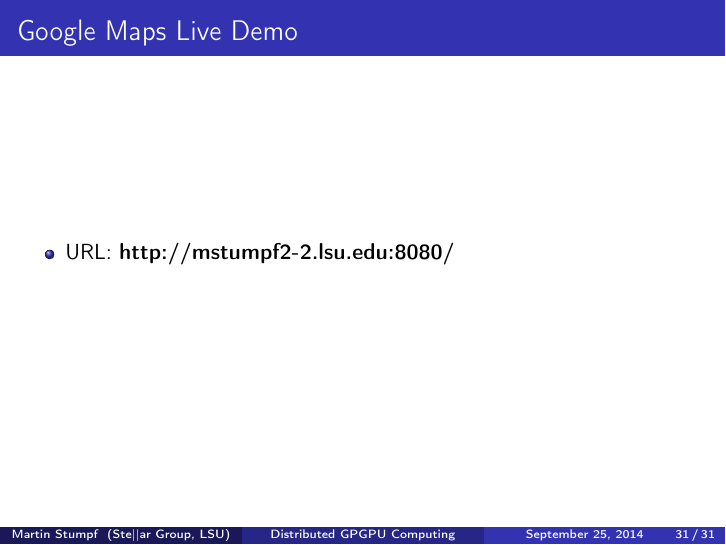
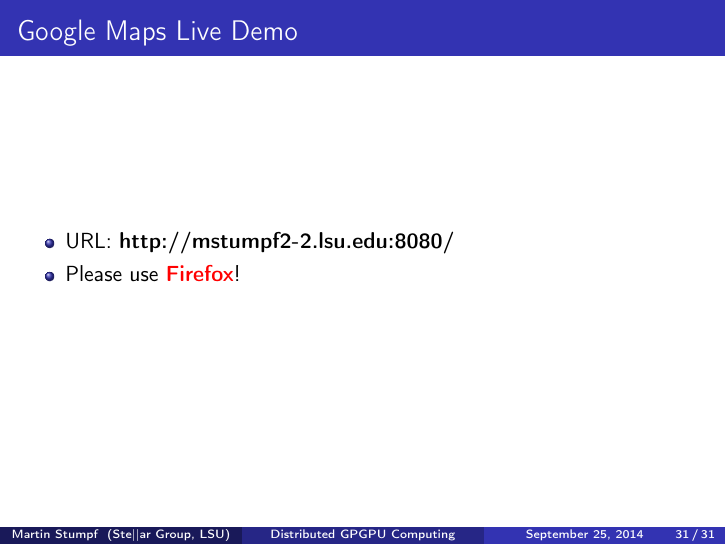
Before and after one commit to Finomnis/Presentations, LaTeX slides (2014-09-25_gputalk/presentation.tex): page 32 of 32. Compiled offline with pdfLaTeX.

Commit message:
added firefox message

```diff
--- a/2014-09-25_gputalk/presentation.tex
+++ b/2014-09-25_gputalk/presentation.tex
@@ -473,6 +473,7 @@ return hpx::finalize();
     \frametitle{Google Maps Live Demo}
     \begin{itemize}
         \item URL: \textbf{http://mstumpf2-2.lsu.edu:8080/}
+        \item Please use \textbf{\alert{Firefox}}!
     \end{itemize}
 \end{frame}
 
```
